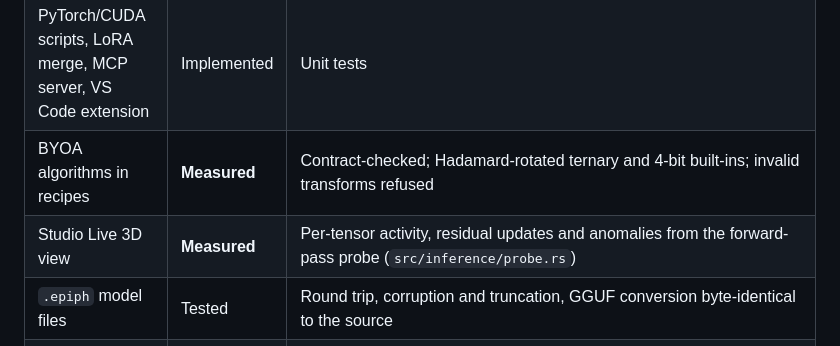
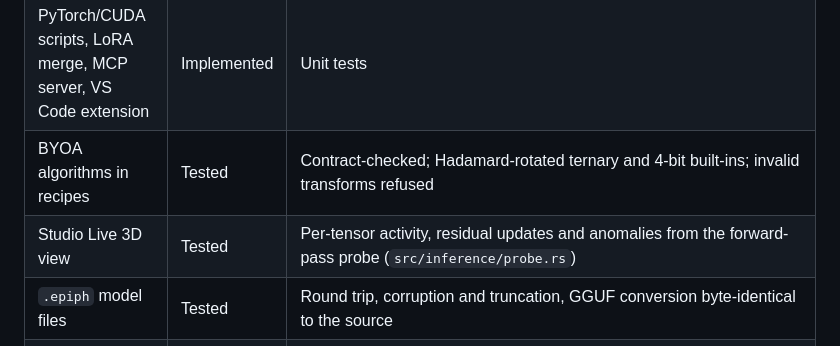
Before and after one commit to EdEpiphanes/THME-Epiphanes, a Markdown page: README.md, the part around one of its changes. Rendered like a GitHub page.

```diff
--- a/README.md
+++ b/README.md
@@ -85,8 +126,8 @@ and the [quality gate](docs/quality-gate.md).
 | Speculative decoding, roofline, energy | Model | Formulas over published hardware specs; no timing measured |
 | Paradigm converter | Implemented | Rewrites the IR; converted models are not evaluated |
 | PyTorch/CUDA scripts, LoRA merge, MCP server, VS Code extension | Implemented | Unit tests |
-| BYOA algorithms in recipes | **Measured** | Contract-checked; Hadamard-rotated ternary and 4-bit built-ins; invalid transforms refused |
-| Studio Live 3D view | **Measured** | Per-tensor activity, residual updates and anomalies from the forward-pass probe (`src/inference/probe.rs`) |
+| BYOA algorithms in recipes | Tested | Contract-checked; Hadamard-rotated ternary and 4-bit built-ins; invalid transforms refused |
+| Studio Live 3D view | Tested | Per-tensor activity, residual updates and anomalies from the forward-pass probe (`src/inference/probe.rs`) |
 | `.epiph` model files | Tested | Round trip, corruption and truncation, GGUF conversion byte-identical to the source |
 | `thme scan` security scanner | Tested | Built fixtures for each rule; nothing is loaded or run |
 | Engine primitives (`src/engine`) | Tested | Oracles: explicit Hadamard matrix, exhaustive search, round-and-clamp |
```
Also changed, not shown: other parts of README.md (+44 -3 lines), CHANGELOG.md (+2 -0 lines), ROADMAP.md (+3 -1 lines), docs/figures/mock_llama-layers.gif (added), docs/figures/pythia-14m-layers.gif (added), 4 other files.
